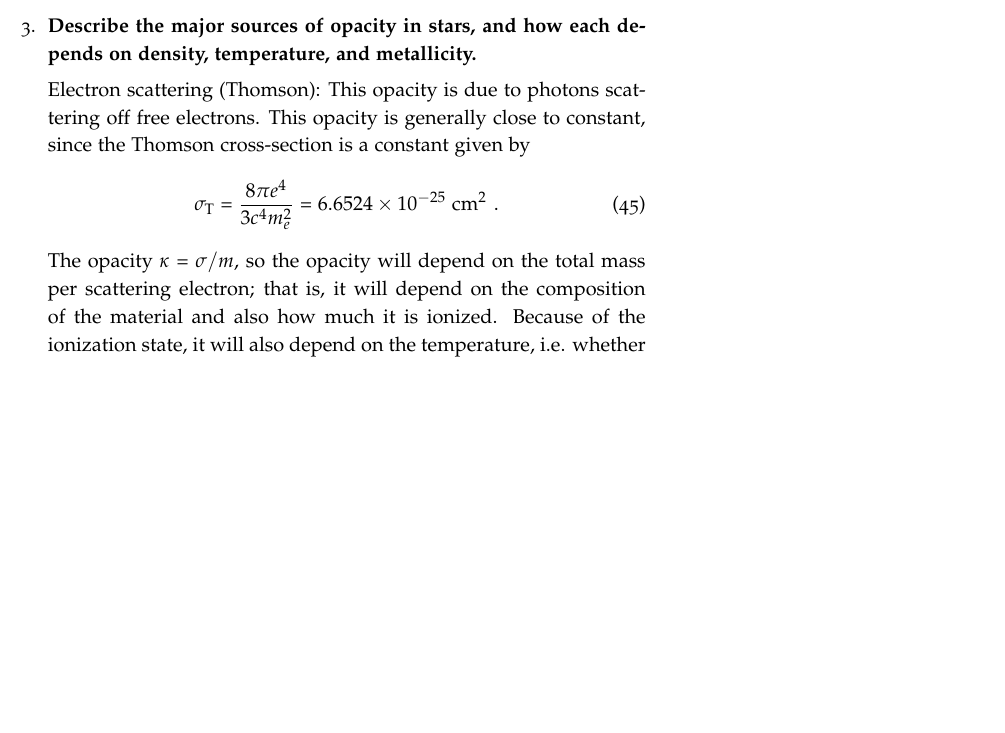
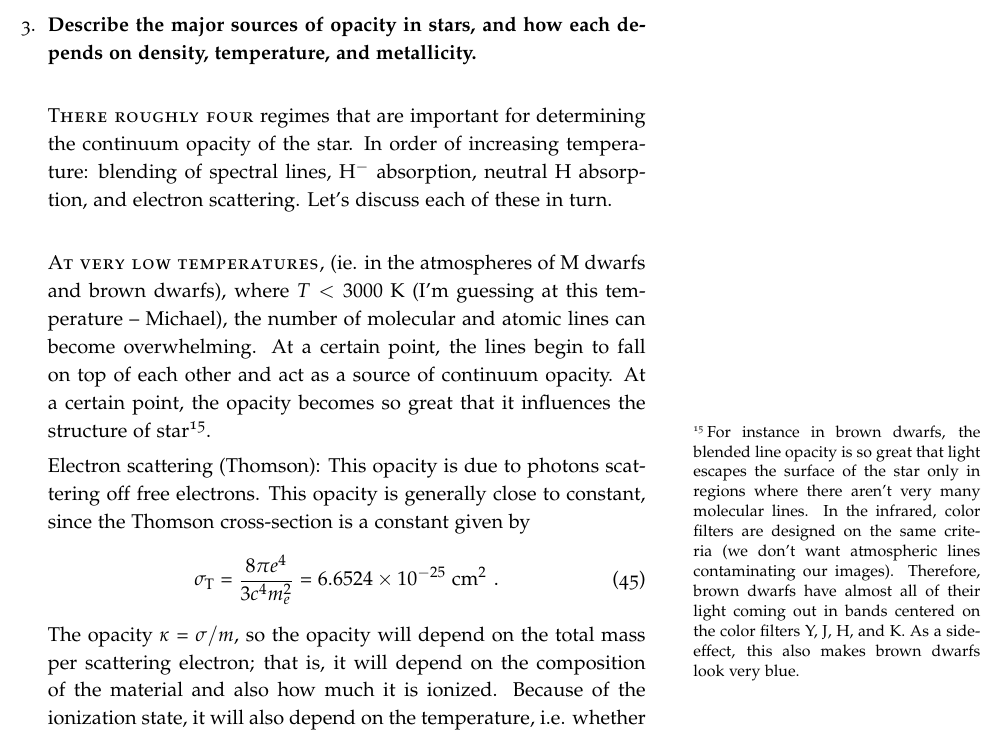
Before and after one commit to mweastwood/QualReview, a LaTeX document (review.tex, which reads stars.tex): part of page 21 of 36, cut so that both start at the same text, the shorter picture padded with empty space. Compiled offline with pdfLaTeX.

Commit message:
Added a little on opacities, will do more later

```diff
--- a/stars.tex
+++ b/stars.tex
@@ -45,6 +45,25 @@ spectral lines are more popular than I thought they would be.  Globular clusters
 
 \item \textbf{Describe the major sources of opacity in stars, and how each depends on density,
       temperature, and metallicity.}
+
+      \newthought{There roughly four} regimes that are important for determining the
+      continuum opacity of the star.  In order of increasing temperature: blending of
+      spectral lines, H$^-$ absorption, neutral H absorption, and electron scattering.
+      Let's discuss each of these in turn.
+
+      \newthought{At very low temperatures,} (ie. in the atmospheres of M dwarfs and brown dwarfs),
+      where $T<3000$ K (I'm guessing at this temperature -- Michael), the number of molecular
+      and atomic lines can become overwhelming.  At a certain point, the lines begin to fall
+      on top of each other and act as a source of continuum opacity.  At a certain point, the
+      opacity becomes so great that it influences the structure of star\sidenote{
+        For instance in brown
+        dwarfs, the blended line opacity is so great that light escapes the surface of the star
+        only in regions where there aren't very many molecular lines.  In the infrared,
+        color filters are designed on the same criteria (we don't want atmospheric lines
+        contaminating our images).  Therefore, brown dwarfs have almost all of their light
+        coming out in bands centered on the color filters Y, J, H, and K.  As a side-effect,
+        this also makes brown dwarfs look very blue.
+      }.
 
       Electron scattering (Thomson): This opacity is due to photons scattering off free electrons. This opacity is generally close to constant, since the Thomson cross-section is a constant given by
       \begin{equation}
```
